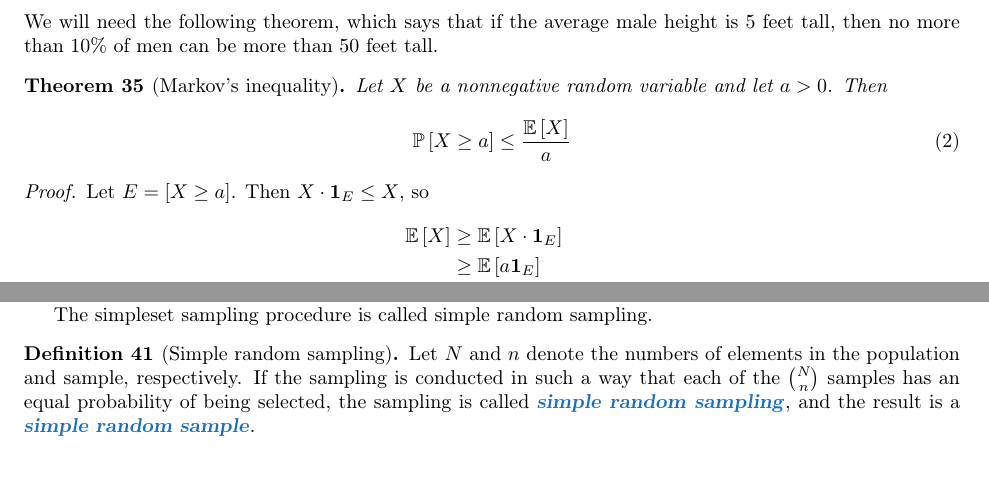
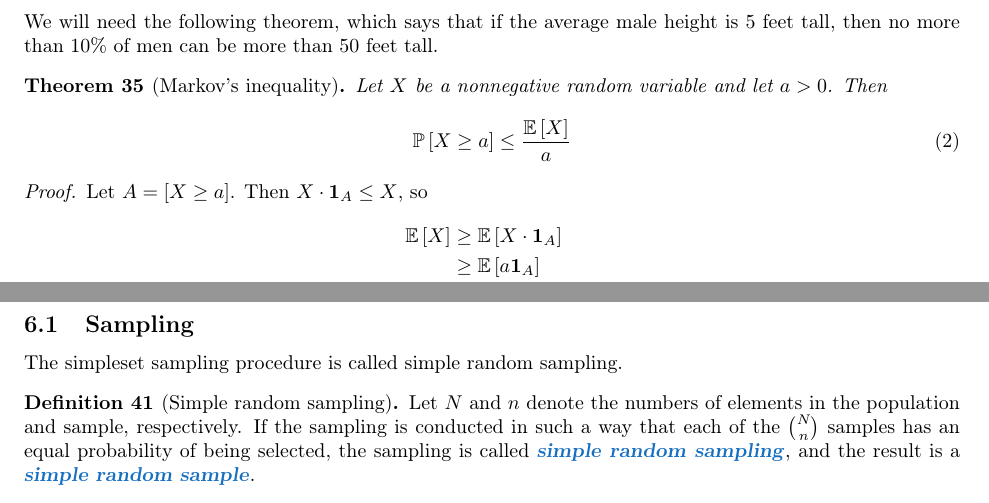
Before and after one commit to max-hill/math-472, a LaTeX document (lectures/lecture-notes-472.tex): two parts of pages 11 and 12 of 17 before the commit and two parts of pages 11 and 13 of 17 after it, joined at a grey line, cut so that both start at the same text. Compiled offline with pdfLaTeX.

Commit message:
added updated lecture notes

```diff
--- a/lectures/lecture-notes-472.tex
+++ b/lectures/lecture-notes-472.tex
@@ -911,13 +911,13 @@ is 5 feet tall, then no more than 10\% of men can be more than 50 feet tall.
   \end{equation}
 \end{theorem}
 \begin{proof}
-  Let $E= \left[ X \geq a\right]$. Then $X \cdot \mathbf{1}_{E}\leq X$, so
+  Let $A= \left[ X \geq a\right]$. Then $X \cdot \mathbf{1}_{A}\leq X$, so
   \begin{align*}
     \E\left[X \right]
-    &\geq \E\left[X \cdot \mathbf{1}_{E} \right]\\
-    &\geq \E\left[a \mathbf{1}_{E}\right]\\
-    &\geq a \E\left[\mathbf{1}_{E} \right]\\
-    &=a \P\left[E \right]\\
+    &\geq \E\left[X \cdot \mathbf{1}_{A} \right]\\
+    &\geq \E\left[a \mathbf{1}_{A}\right]\\
+    &\geq a \E\left[\mathbf{1}_{A} \right]\\
+    &=a \P\left[A \right]\\
     &=a \P\left[X \geq a\right].
   \end{align*}
   Dividing by $a$ implies \cref{eq:2}.
@@ -1038,6 +1038,10 @@ interest. The subset collected from it is our \demph{sample}.
 \end{example}
 
 
+
+\newpage
+\section{2026-01-26 | Week 03 | Lecture 06}
+\subsection{Sampling}
 The simpleset sampling procedure is called simple random sampling.
 
 \begin{definition}[Simple random sampling]
```
Also changed, not shown: index.md (+1 -0 lines), lectures/lecture-notes-472.pdf.
